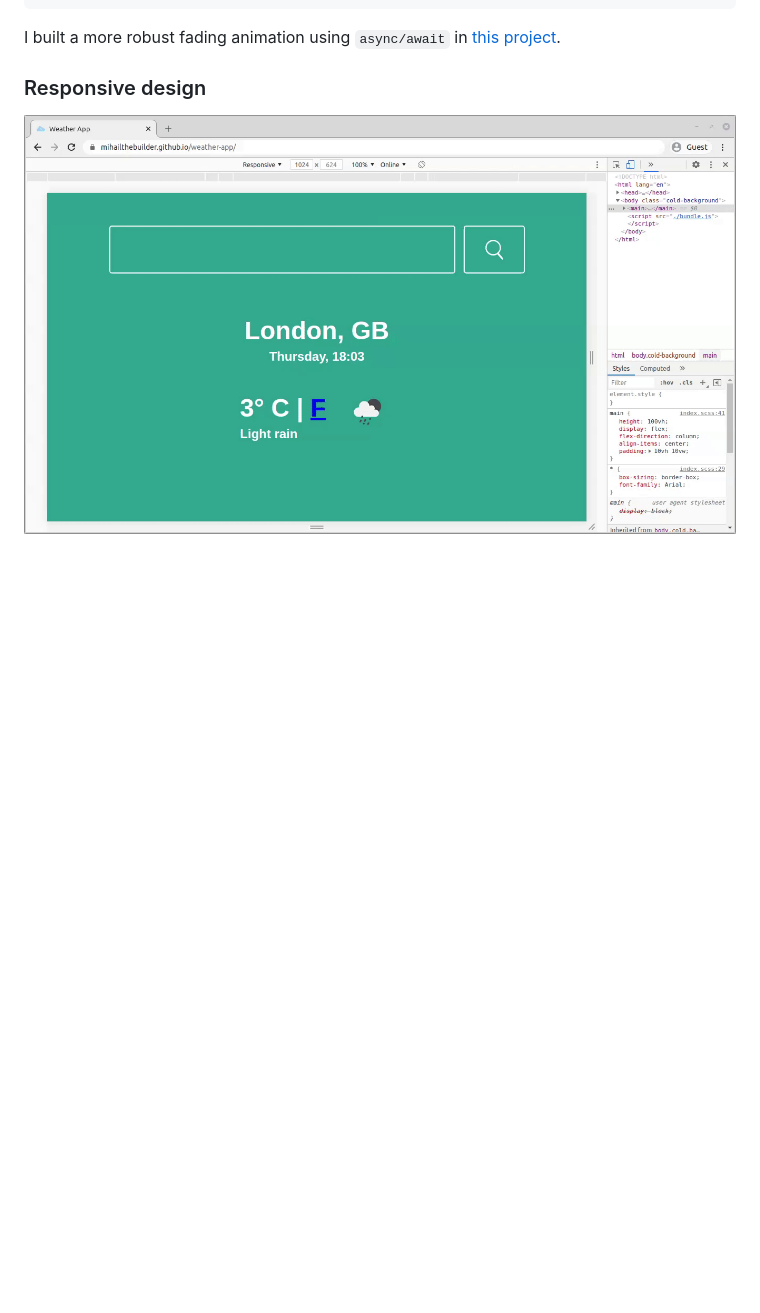
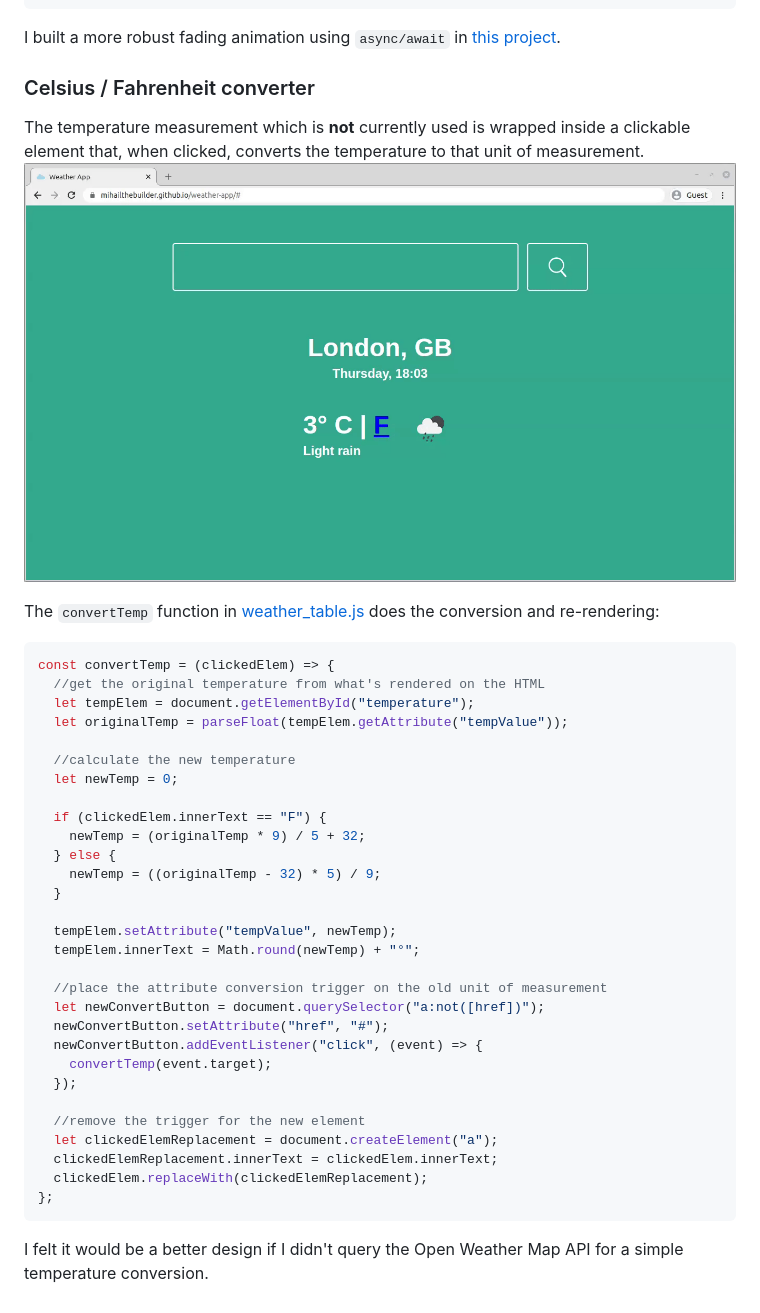
Before and after one commit to mihailthebuilder/weather-app, a Markdown page: README.md, the part around the change printed below. Drawn GitHub-style; pictures changed too: demo/converter.gif (added); blank space fills up the shorter version.

Commit message:
finished readme v2 :)

````diff
--- a/README.md
+++ b/README.md
@@ -186,6 +186,43 @@ const pageLoad = async (location) => {
 
 I built a more robust fading animation using `async/await` in [this project](https://github.com/mihailthebuilder/personal-site).
 
-### Responsive design
+### Celsius / Fahrenheit converter
 
-![responsive](./demo/responsive.gif)
+The temperature measurement which is **not** currently used is wrapped inside a clickable element that, when clicked, converts the temperature to that unit of measurement.
+![converter](./demo/converter.gif)
+
+The `convertTemp` function in [weather_table.js](./src/components/weather_table/weather_table.js) does the conversion and re-rendering:
+
+```js
+const convertTemp = (clickedElem) => {
+  //get the original temperature from what's rendered on the HTML
+  let tempElem = document.getElementById("temperature");
+  let originalTemp = parseFloat(tempElem.getAttribute("tempValue"));
+
+  //calculate the new temperature
+  let newTemp = 0;
+
+  if (clickedElem.innerText == "F") {
+    newTemp = (originalTemp * 9) / 5 + 32;
+  } else {
+    newTemp = ((originalTemp - 32) * 5) / 9;
+  }
+
+  tempElem.setAttribute("tempValue", newTemp);
+  tempElem.innerText = Math.round(newTemp) + "°";
+
+  //place the attribute conversion trigger on the old unit of measurement
+  let newConvertButton = document.querySelector("a:not([href])");
+  newConvertButton.setAttribute("href", "#");
+  newConvertButton.addEventListener("click", (event) => {
+    convertTemp(event.target);
+  });
+
+  //remove the trigger for the new element
+  let clickedElemReplacement = document.createElement("a");
+  clickedElemReplacement.innerText = clickedElem.innerText;
+  clickedElem.replaceWith(clickedElemReplacement);
+};
+```
+
+I felt it would be a better design if I didn't query the Open Weather Map API for a simple temperature conversion.
````
Also changed, not shown: other parts of README.md (+1 -1 lines).
